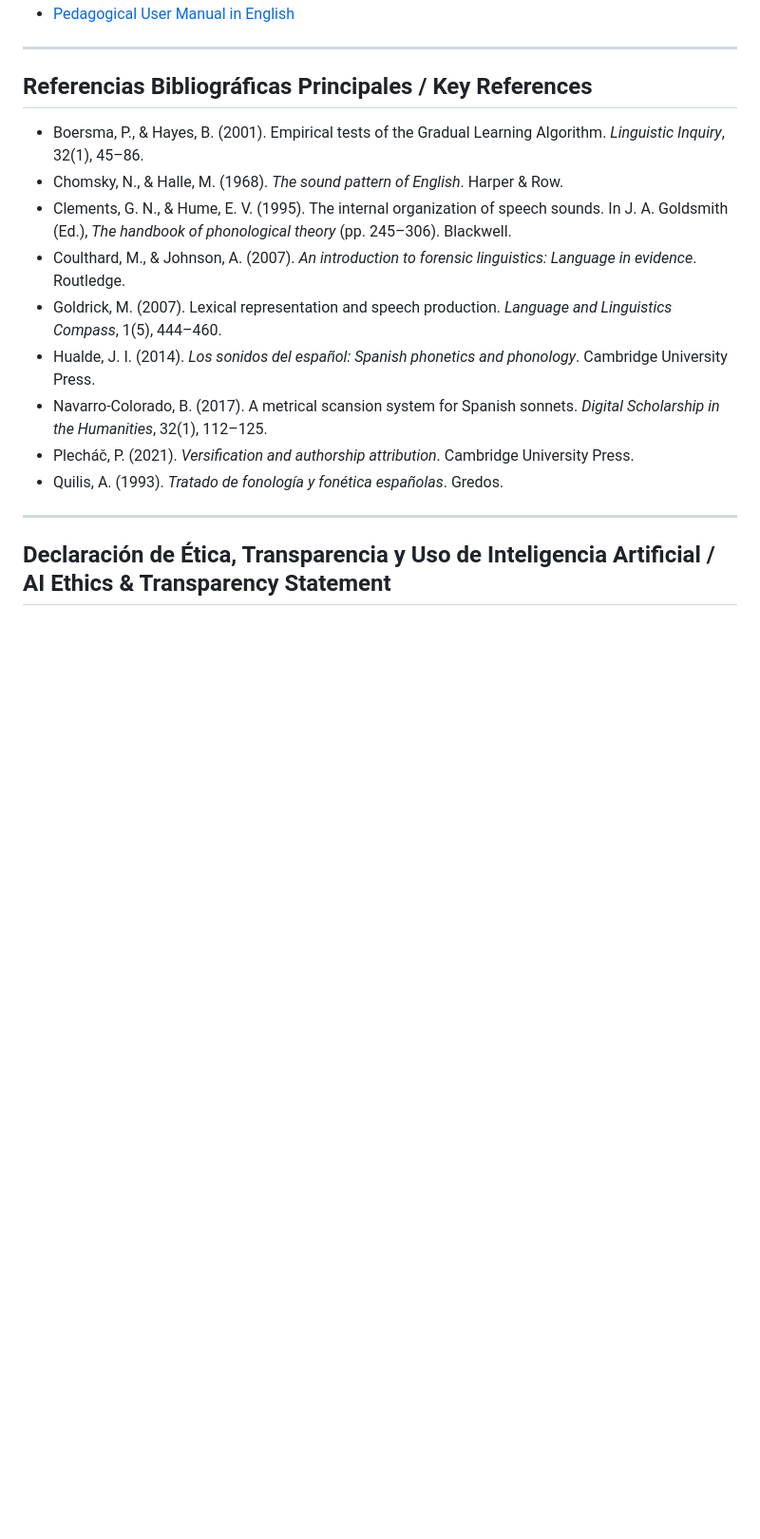
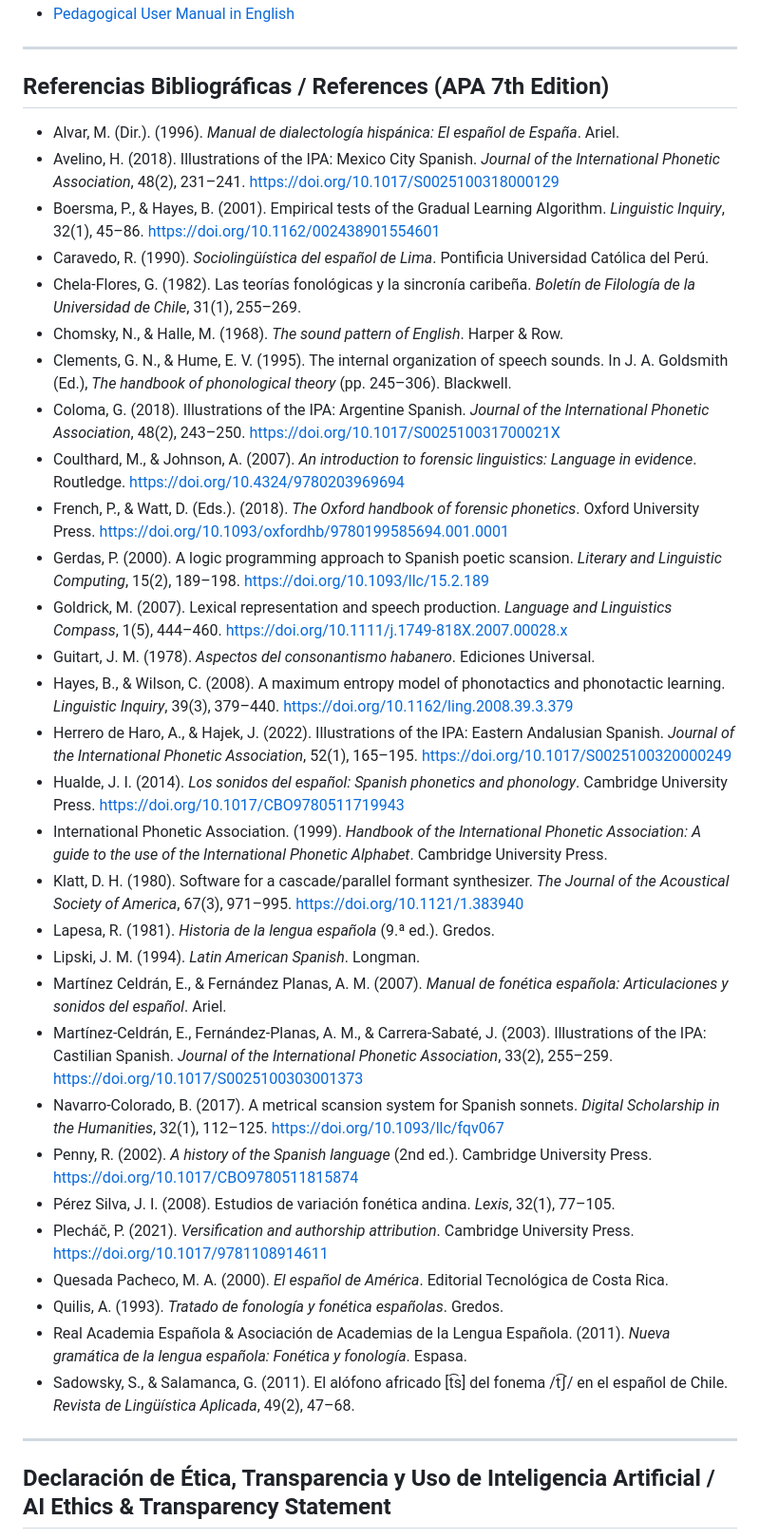
Before and after one commit to alej-developer/Idiolect-G2P, a Markdown page: README.md, the part around the change. Shown at 95% size. Rendered like a GitHub page; blank space fills up the shorter version.

Commit message:
docs: ampliar referencias bibliograficas del README con todas las fuentes citadas en el proyecto
Se pasa de 9 a 30 referencias en formato APA 7.a edicion con DOIs. Se incluyen todas las fuentes citadas en el codigo fuente (docstrings), articulos cientificos (ES/EN) y manuales.

```diff
--- a/README.md
+++ b/README.md
@@ -166,17 +166,38 @@ Si utiliza **Idiolect-G2P** en su investigación filológica, lingüística comp
 
 ---
 
-## Referencias Bibliográficas Principales / Key References
+## Referencias Bibliográficas / References (APA 7th Edition)
 
-- Boersma, P., & Hayes, B. (2001). Empirical tests of the Gradual Learning Algorithm. *Linguistic Inquiry*, 32(1), 45–86.
+- Alvar, M. (Dir.). (1996). *Manual de dialectología hispánica: El español de España*. Ariel.
+- Avelino, H. (2018). Illustrations of the IPA: Mexico City Spanish. *Journal of the International Phonetic Association*, 48(2), 231–241. https://doi.org/10.1017/S0025100318000129
+- Boersma, P., & Hayes, B. (2001). Empirical tests of the Gradual Learning Algorithm. *Linguistic Inquiry*, 32(1), 45–86. https://doi.org/10.1162/002438901554601
+- Caravedo, R. (1990). *Sociolingüística del español de Lima*. Pontificia Universidad Católica del Perú.
+- Chela-Flores, G. (1982). Las teorías fonológicas y la sincronía caribeña. *Boletín de Filología de la Universidad de Chile*, 31(1), 255–269.
 - Chomsky, N., & Halle, M. (1968). *The sound pattern of English*. Harper & Row.
 - Clements, G. N., & Hume, E. V. (1995). The internal organization of speech sounds. In J. A. Goldsmith (Ed.), *The handbook of phonological theory* (pp. 245–306). Blackwell.
-- Coulthard, M., & Johnson, A. (2007). *An introduction to forensic linguistics: Language in evidence*. Routledge.
-- Goldrick, M. (2007). Lexical representation and speech production. *Language and Linguistics Compass*, 1(5), 444–460.
-- Hualde, J. I. (2014). *Los sonidos del español: Spanish phonetics and phonology*. Cambridge University Press.
-- Navarro-Colorado, B. (2017). A metrical scansion system for Spanish sonnets. *Digital Scholarship in the Humanities*, 32(1), 112–125.
-- Plecháč, P. (2021). *Versification and authorship attribution*. Cambridge University Press.
+- Coloma, G. (2018). Illustrations of the IPA: Argentine Spanish. *Journal of the International Phonetic Association*, 48(2), 243–250. https://doi.org/10.1017/S002510031700021X
+- Coulthard, M., & Johnson, A. (2007). *An introduction to forensic linguistics: Language in evidence*. Routledge. https://doi.org/10.4324/9780203969694
+- French, P., & Watt, D. (Eds.). (2018). *The Oxford handbook of forensic phonetics*. Oxford University Press. https://doi.org/10.1093/oxfordhb/9780199585694.001.0001
+- Gerdas, P. (2000). A logic programming approach to Spanish poetic scansion. *Literary and Linguistic Computing*, 15(2), 189–198. https://doi.org/10.1093/llc/15.2.189
+- Goldrick, M. (2007). Lexical representation and speech production. *Language and Linguistics Compass*, 1(5), 444–460. https://doi.org/10.1111/j.1749-818X.2007.00028.x
+- Guitart, J. M. (1978). *Aspectos del consonantismo habanero*. Ediciones Universal.
+- Hayes, B., & Wilson, C. (2008). A maximum entropy model of phonotactics and phonotactic learning. *Linguistic Inquiry*, 39(3), 379–440. https://doi.org/10.1162/ling.2008.39.3.379
+- Herrero de Haro, A., & Hajek, J. (2022). Illustrations of the IPA: Eastern Andalusian Spanish. *Journal of the International Phonetic Association*, 52(1), 165–195. https://doi.org/10.1017/S0025100320000249
+- Hualde, J. I. (2014). *Los sonidos del español: Spanish phonetics and phonology*. Cambridge University Press. https://doi.org/10.1017/CBO9780511719943
+- International Phonetic Association. (1999). *Handbook of the International Phonetic Association: A guide to the use of the International Phonetic Alphabet*. Cambridge University Press.
+- Klatt, D. H. (1980). Software for a cascade/parallel formant synthesizer. *The Journal of the Acoustical Society of America*, 67(3), 971–995. https://doi.org/10.1121/1.383940
+- Lapesa, R. (1981). *Historia de la lengua española* (9.ª ed.). Gredos.
+- Lipski, J. M. (1994). *Latin American Spanish*. Longman.
+- Martínez Celdrán, E., & Fernández Planas, A. M. (2007). *Manual de fonética española: Articulaciones y sonidos del español*. Ariel.
+- Martínez-Celdrán, E., Fernández-Planas, A. M., & Carrera-Sabaté, J. (2003). Illustrations of the IPA: Castilian Spanish. *Journal of the International Phonetic Association*, 33(2), 255–259. https://doi.org/10.1017/S0025100303001373
+- Navarro-Colorado, B. (2017). A metrical scansion system for Spanish sonnets. *Digital Scholarship in the Humanities*, 32(1), 112–125. https://doi.org/10.1093/llc/fqv067
+- Penny, R. (2002). *A history of the Spanish language* (2nd ed.). Cambridge University Press. https://doi.org/10.1017/CBO9780511815874
+- Pérez Silva, J. I. (2008). Estudios de variación fonética andina. *Lexis*, 32(1), 77–105.
+- Plecháč, P. (2021). *Versification and authorship attribution*. Cambridge University Press. https://doi.org/10.1017/9781108914611
+- Quesada Pacheco, M. A. (2000). *El español de América*. Editorial Tecnológica de Costa Rica.
 - Quilis, A. (1993). *Tratado de fonología y fonética españolas*. Gredos.
+- Real Academia Española & Asociación de Academias de la Lengua Española. (2011). *Nueva gramática de la lengua española: Fonética y fonología*. Espasa.
+- Sadowsky, S., & Salamanca, G. (2011). El alófono africado [t͡s] del fonema /t͡ʃ/ en el español de Chile. *Revista de Lingüística Aplicada*, 49(2), 47–68.
 
 ---
 
```
